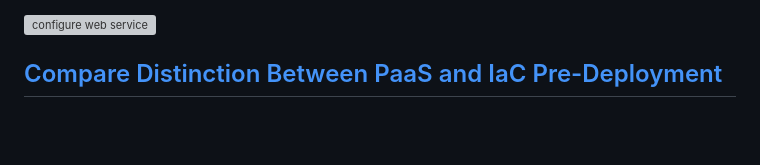
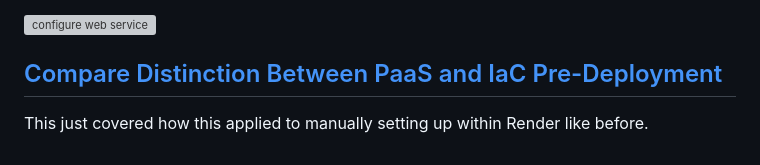
Before and after one commit to ProsperousHeart/django-for-devops, a Markdown page: README.md, the part around the change. GitHub-like rendering; blank space fills up the shorter version; grey boxes are pictures that could not be loaded.

Commit message:
compare distinction between PaaS and IaC Pre-Deployment

```diff
--- a/README.md
+++ b/README.md
@@ -1096,3 +1096,5 @@ Web service wil be a little different - within it's code blocks is where we're d
 ![configure web service](/IMGs/section-07/7-vars-for-web-svc.png)
 
 ## [Compare Distinction Between PaaS and IaC Pre-Deployment](https://www.udemy.com/course/python-django-for-devops-terraform-render-docker-cicd/learn/lecture/49601667#overview)
+
+This just covered how this applied to manually setting up within Render like before.
```
